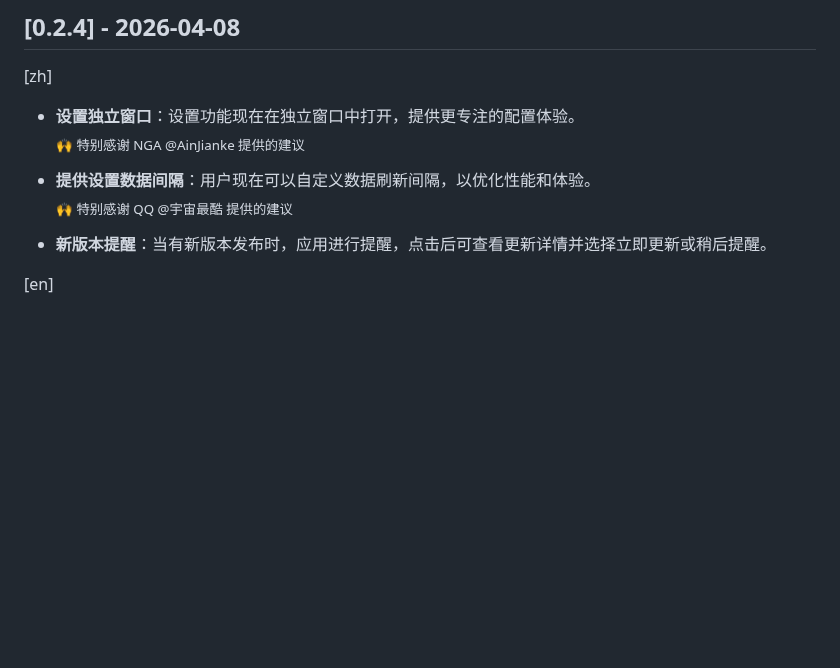
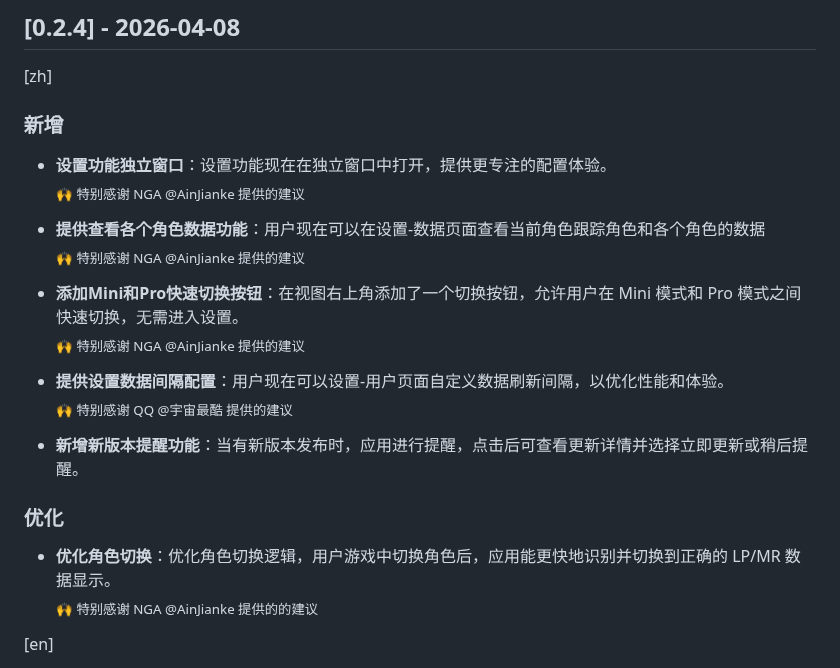
Before and after one commit to RengarLee/sf6_scouter, a Markdown page: CHANGELOG.md, the part around the change. GitHub-like rendering; blank space fills up the shorter version.

Commit message:
feat: reorganize changelog entries for clarity and add new features

```diff
--- a/CHANGELOG.md
+++ b/CHANGELOG.md
@@ -7,13 +7,24 @@ and this project adheres to [Semantic Versioning](https://semver.org/spec/v2.0.0
 
 ## [0.2.4] - 2026-04-08
 [zh]
-- **设置独立窗口**：设置功能现在在独立窗口中打开，提供更专注的配置体验。<br>
+### 新增
+- **设置功能独立窗口**：设置功能现在在独立窗口中打开，提供更专注的配置体验。<br>
   <sub>🙌 特别感谢 NGA @AinJianke 提供的建议</sub>
 
-- **提供设置数据间隔**：用户现在可以自定义数据刷新间隔，以优化性能和体验。<br>
+- **提供查看各个角色数据功能**：用户现在可以在设置-数据页面查看当前角色跟踪角色和各个角色的数据<br>
+  <sub>🙌 特别感谢 NGA @AinJianke 提供的建议</sub>
+
+- **添加Mini和Pro快速切换按钮**：在视图右上角添加了一个切换按钮，允许用户在 Mini 模式和 Pro 模式之间快速切换，无需进入设置。<br>
+  <sub>🙌 特别感谢 NGA @AinJianke 提供的建议</sub>
+
+- **提供设置数据间隔配置**：用户现在可以设置-用户页面自定义数据刷新间隔，以优化性能和体验。<br>
   <sub>🙌 特别感谢 QQ @宇宙最酷 提供的建议</sub>
 
-- **新版本提醒**：当有新版本发布时，应用进行提醒，点击后可查看更新详情并选择立即更新或稍后提醒。<br>
+- **新增新版本提醒功能**：当有新版本发布时，应用进行提醒，点击后可查看更新详情并选择立即更新或稍后提醒。<br>
+
+### 优化
+- **优化角色切换**：优化角色切换逻辑，用户游戏中切换角色后，应用能更快地识别并切换到正确的 LP/MR 数据显示。<br>
+  <sub>🙌 特别感谢 NGA @AinJianke 提供的的建议</sub>
 
 [en]
 - **Standalone Settings Window**: Settings now open in a separate window for a more focused configuration experience.<br>
```
